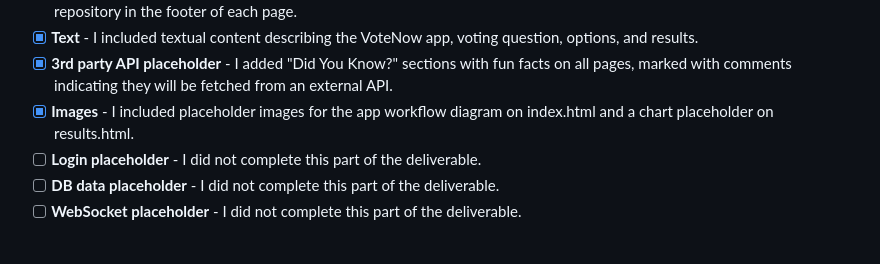
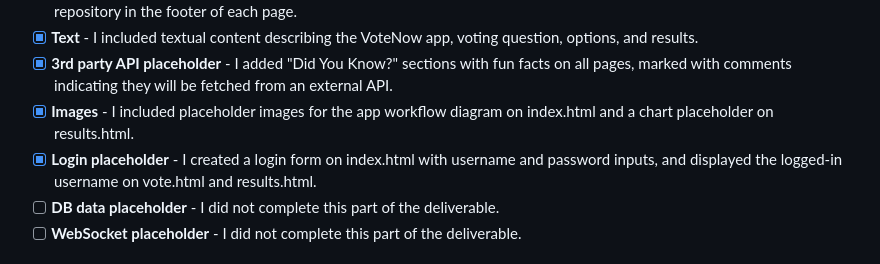
Before and after one commit to N-C-04/startup, a Markdown page: README.md, the part around the change. Rendered like a GitHub page.

Commit message:
login placeholder

```diff
--- a/README.md
+++ b/README.md
@@ -56,7 +56,7 @@ For this deliverable I did the following. I checked the box `[x]` and added a de
 - [x] **Text** - I included textual content describing the VoteNow app, voting question, options, and results.
 - [x] **3rd party API placeholder** - I added "Did You Know?" sections with fun facts on all pages, marked with comments indicating they will be fetched from an external API.
 - [x] **Images** - I included placeholder images for the app workflow diagram on index.html and a chart placeholder on results.html.
-- [ ] **Login placeholder** - I did not complete this part of the deliverable.
+- [x] **Login placeholder** - I created a login form on index.html with username and password inputs, and displayed the logged-in username on vote.html and results.html.
 - [ ] **DB data placeholder** - I did not complete this part of the deliverable.
 - [ ] **WebSocket placeholder** - I did not complete this part of the deliverable.
 
```
